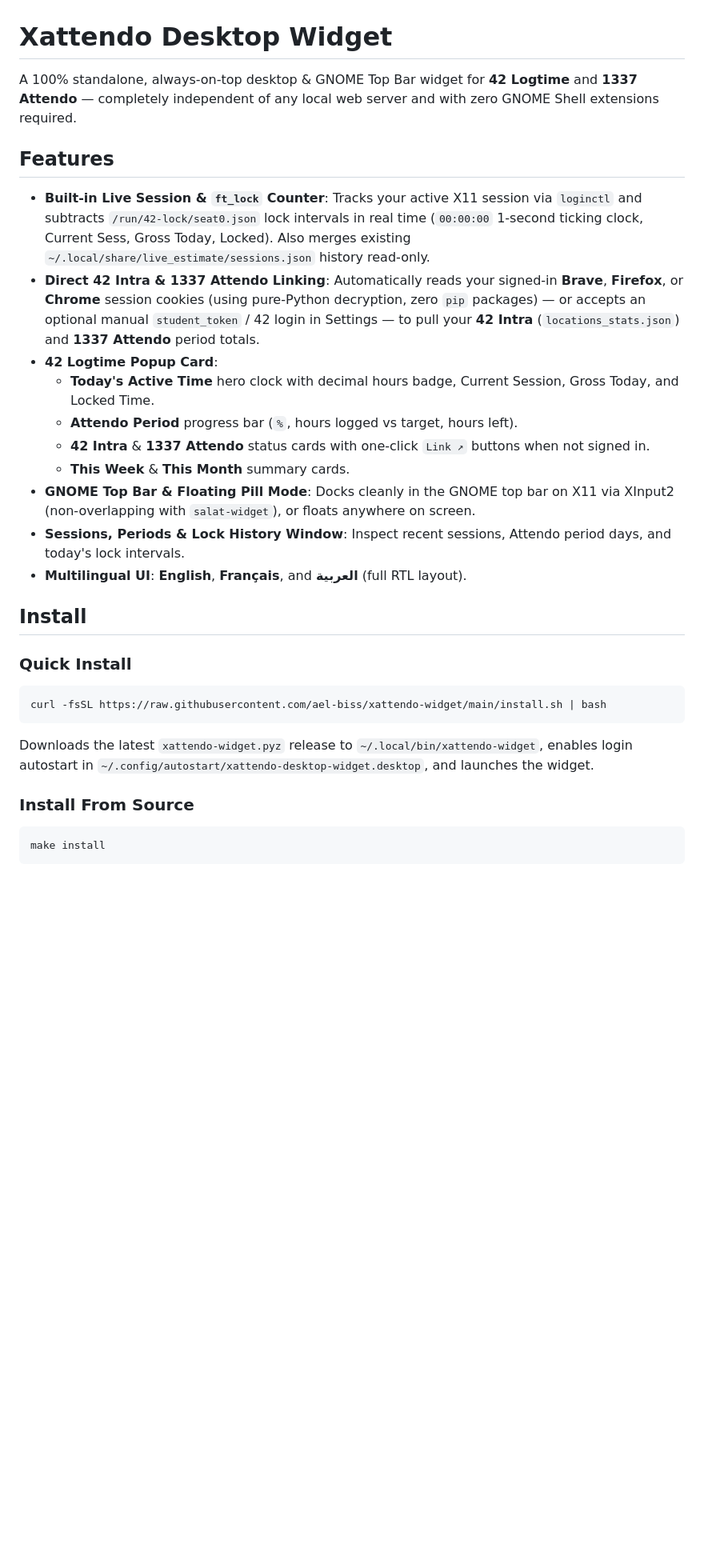
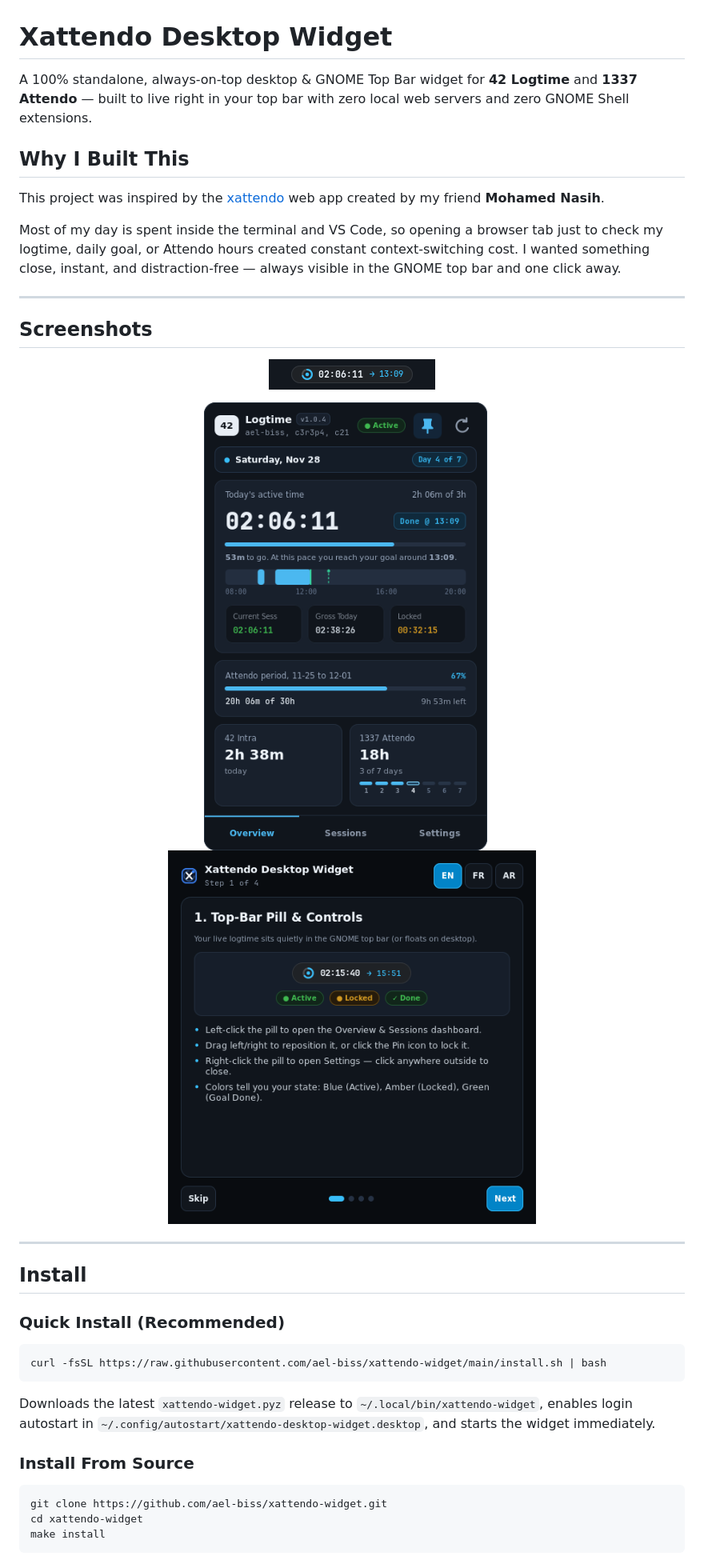
Before and after one commit to ael-biss/xattendo-widget, a Markdown page: README.md, the part around one of its changes. Shown at 80% size. Rendered like a GitHub page; pictures changed too: docs/screenshots/guide.png (added), docs/screenshots/overview.png (added), docs/screenshots/pill.png (added); blank space fills up the shorter version.

````diff
--- a/README.md
+++ b/README.md
@@ -1,33 +1,44 @@
 # Xattendo Desktop Widget
 
-A 100% standalone, always-on-top desktop & GNOME Top Bar widget for **42 Logtime** and **1337 Attendo** — completely independent of any local web server and with zero GNOME Shell extensions required.
+A 100% standalone, always-on-top desktop & GNOME Top Bar widget for **42 Logtime** and **1337 Attendo** — built to live right in your top bar with zero local web servers and zero GNOME Shell extensions.
 
-## Features
+## Why I Built This
 
-- **Built-in Live Session & `ft_lock` Counter**: Tracks your active X11 session via `loginctl` and subtracts `/run/42-lock/seat0.json` lock intervals in real time (`00:00:00` 1-second ticking clock, Current Sess, Gross Today, Locked). Also merges existing `~/.local/share/live_estimate/sessions.json` history read-only.
-- **Direct 42 Intra & 1337 Attendo Linking**: Automatically reads your signed-in **Brave**, **Firefox**, or **Chrome** session cookies (using pure-Python decryption, zero `pip` packages) — or accepts an optional manual `student_token` / 42 login in Settings — to pull your **42 Intra** (`locations_stats.json`) and **1337 Attendo** period totals.
-- **42 Logtime Popup Card**:
-  - **Today's Active Time** hero clock with decimal hours badge, Current Session, Gross Today, and Locked Time.
-  - **Attendo Period** progress bar (`%`, hours logged vs target, hours left).
-  - **42 Intra** & **1337 Attendo** status cards with one-click `Link ↗` buttons when not signed in.
-  - **This Week** & **This Month** summary cards.
-- **GNOME Top Bar & Floating Pill Mode**: Docks cleanly in the GNOME top bar on X11 via XInput2 (non-overlapping with `salat-widget`), or floats anywhere on screen.
-- **Sessions, Periods & Lock History Window**: Inspect recent sessions, Attendo period days, and today's lock intervals.
-- **Multilingual UI**: **English**, **Français**, and **العربية** (full RTL layout).
+This project was inspired by the [xattendo](https://github.com/mohamednasih/attendo) web app created by my friend **Mohamed Nasih**.
+
+Most of my day is spent inside the terminal and VS Code, so opening a browser tab just to check my logtime, daily goal, or Attendo hours created constant context-switching cost. I wanted something close, instant, and distraction-free — always visible in the GNOME top bar and one click away.
+
+---
+
+## Screenshots
+
+<p align="center">
+  <img src="docs/screenshots/pill.png" alt="GNOME Top Bar Pill with Daily Goal ETA" />
+</p>
+
+<p align="center">
+  <img src="docs/screenshots/overview.png" alt="Xattendo Overview Popup" width="380" />
+  &nbsp;&nbsp;
+  <img src="docs/screenshots/guide.png" alt="First-Time Quick Guide" width="460" />
+</p>
+
+---
 
 ## Install
 
-### Quick Install
+### Quick Install (Recommended)
 
 ```bash
 curl -fsSL https://raw.githubusercontent.com/ael-biss/xattendo-widget/main/install.sh | bash
 ```
 
-Downloads the latest `xattendo-widget.pyz` release to `~/.local/bin/xattendo-widget`, enables login autostart in `~/.config/autostart/xattendo-desktop-widget.desktop`, and launches the widget.
+Downloads the latest `xattendo-widget.pyz` release to `~/.local/bin/xattendo-widget`, enables login autostart in `~/.config/autostart/xattendo-desktop-widget.desktop`, and starts the widget immediately.
 
 ### Install From Source
 
 ```bash
+git clone https://github.com/ael-biss/xattendo-widget.git
+cd xattendo-widget
 make install
 ```
 
````
Also changed, not shown: other parts of README.md (+43 -9 lines), 7 other files.
